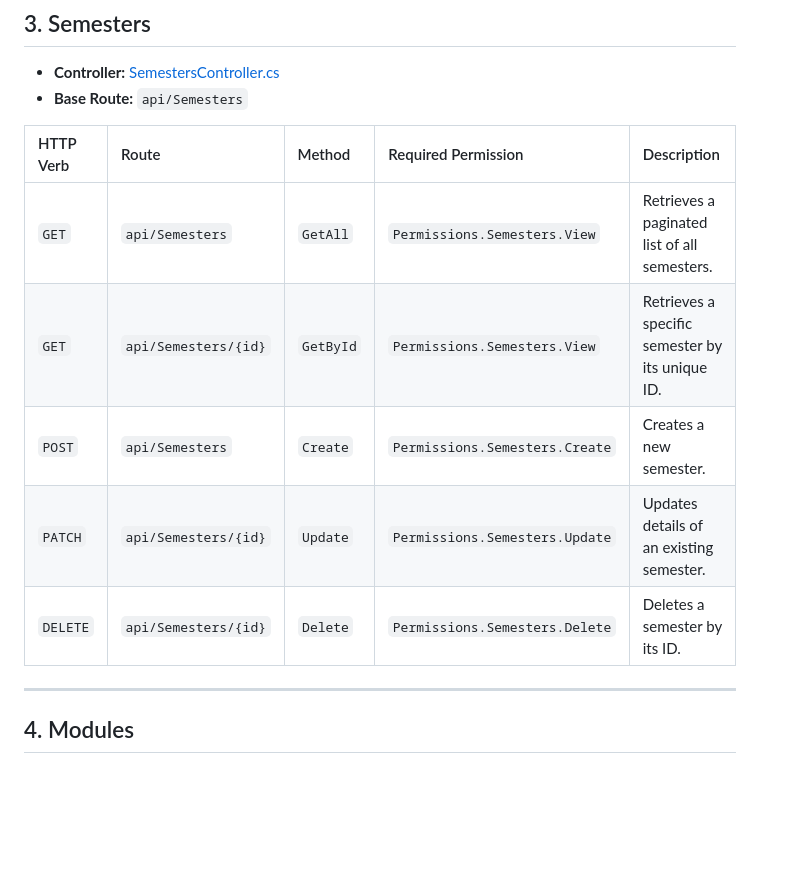
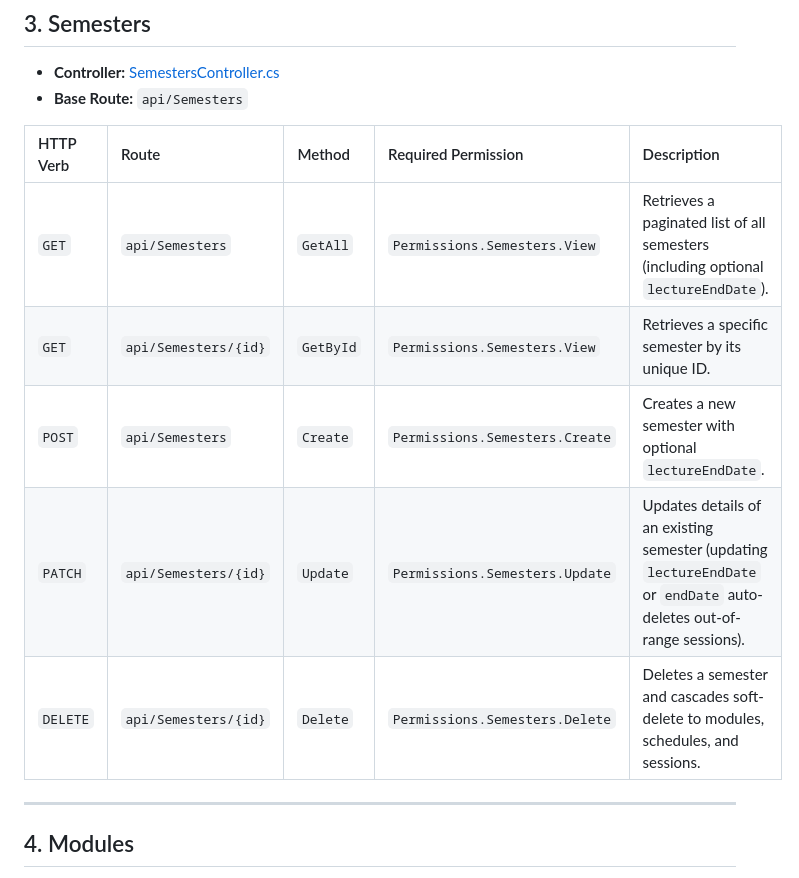
Before and after one commit to phonewinttun-dev/Chronon-Attendance-Tracker, a Markdown page: endpoint.md, the part around the change. Rendered like a GitHub page; blank space fills up the shorter version.

Commit message:
feat(doc): update api endpoints doc

```diff
--- a/endpoint.md
+++ b/endpoint.md
@@ -41,11 +41,11 @@ This document lists all of the HTTP endpoints defined within the project, detail
 
 | HTTP Verb | Route | Method | Required Permission | Description |
 | :--- | :--- | :--- | :--- | :--- |
-| `GET` | `api/Semesters` | `GetAll` | `Permissions.Semesters.View` | Retrieves a paginated list of all semesters. |
+| `GET` | `api/Semesters` | `GetAll` | `Permissions.Semesters.View` | Retrieves a paginated list of all semesters (including optional `lectureEndDate`). |
 | `GET` | `api/Semesters/{id}` | `GetById` | `Permissions.Semesters.View` | Retrieves a specific semester by its unique ID. |
-| `POST` | `api/Semesters` | `Create` | `Permissions.Semesters.Create` | Creates a new semester. |
-| `PATCH` | `api/Semesters/{id}` | `Update` | `Permissions.Semesters.Update` | Updates details of an existing semester. |
-| `DELETE` | `api/Semesters/{id}` | `Delete` | `Permissions.Semesters.Delete` | Deletes a semester by its ID. |
+| `POST` | `api/Semesters` | `Create` | `Permissions.Semesters.Create` | Creates a new semester with optional `lectureEndDate`. |
+| `PATCH` | `api/Semesters/{id}` | `Update` | `Permissions.Semesters.Update` | Updates details of an existing semester (updating `lectureEndDate` or `endDate` auto-deletes out-of-range sessions). |
+| `DELETE` | `api/Semesters/{id}` | `Delete` | `Permissions.Semesters.Delete` | Deletes a semester and cascades soft-delete to modules, schedules, and sessions. |
 
 ---
 
```
